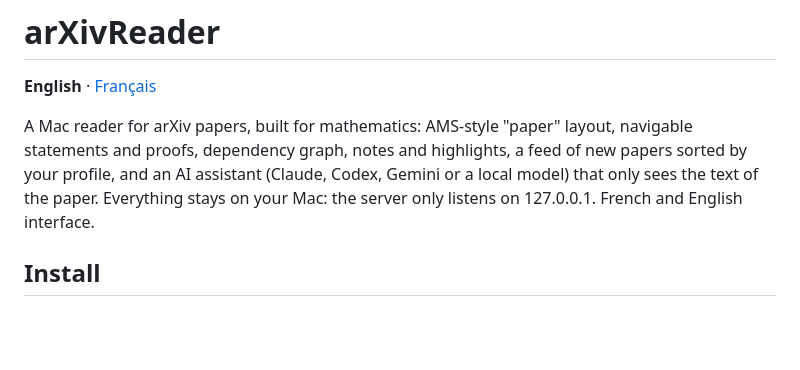
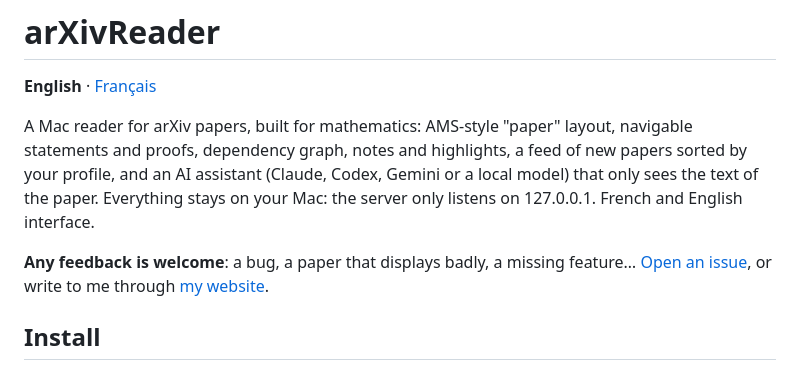
Before and after one commit to seldon39/arxivreader, a Markdown page: README.md, the part around the change. Rendered like a GitHub page; blank space fills up the shorter version.

```diff
--- a/README.md
+++ b/README.md
@@ -6,6 +6,8 @@ A Mac reader for arXiv papers, built for mathematics: AMS-style "paper" layout,
 proofs, dependency graph, notes and highlights, a feed of new papers sorted by your profile, and an AI
 assistant (Claude, Codex, Gemini or a local model) that only sees the text of the paper.
 Everything stays on your Mac: the server only listens on 127.0.0.1. French and English interface.
+
+**Any feedback is welcome**: a bug, a paper that displays badly, a missing feature… [Open an issue](https://github.com/seldon39/arxivreader/issues), or write to me through [my website](https://razvan-apredoaei.netlify.app/contact/).
 
 ## Install
 
```
Also changed, not shown: README.fr.md (+2 -0 lines).
